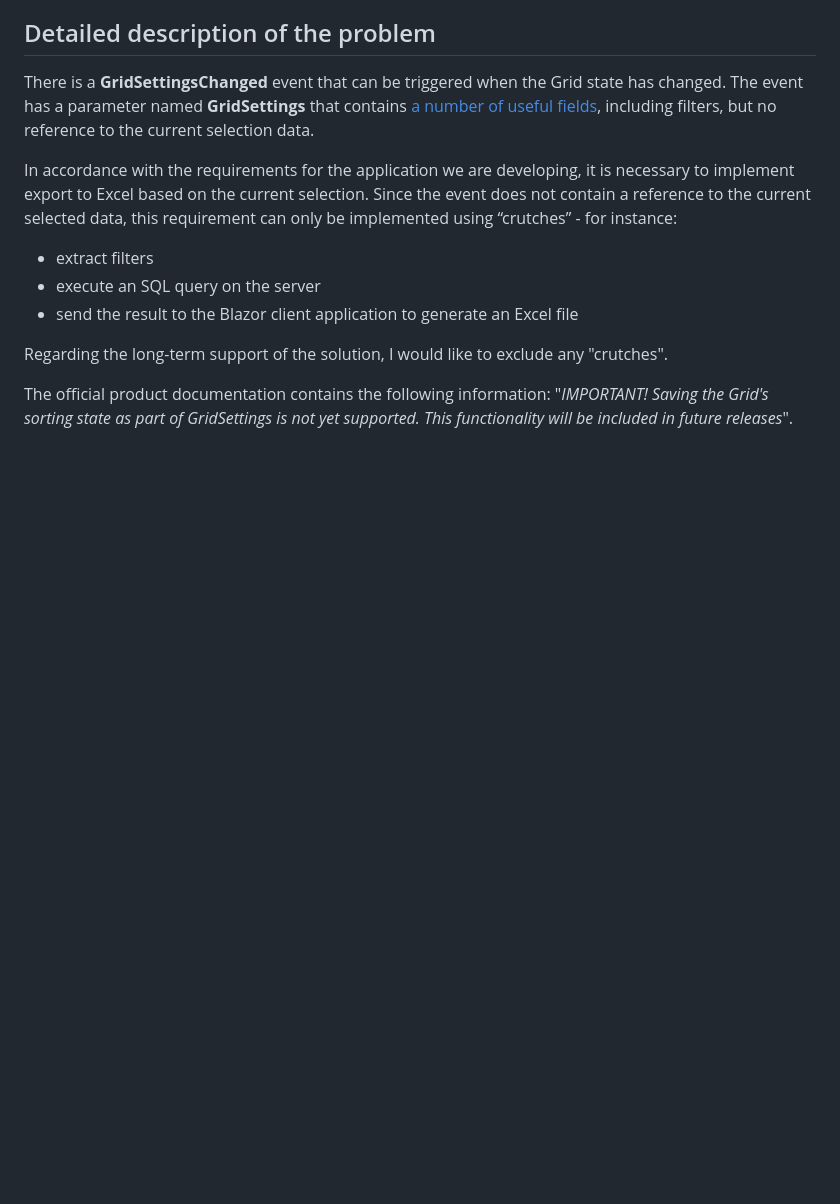
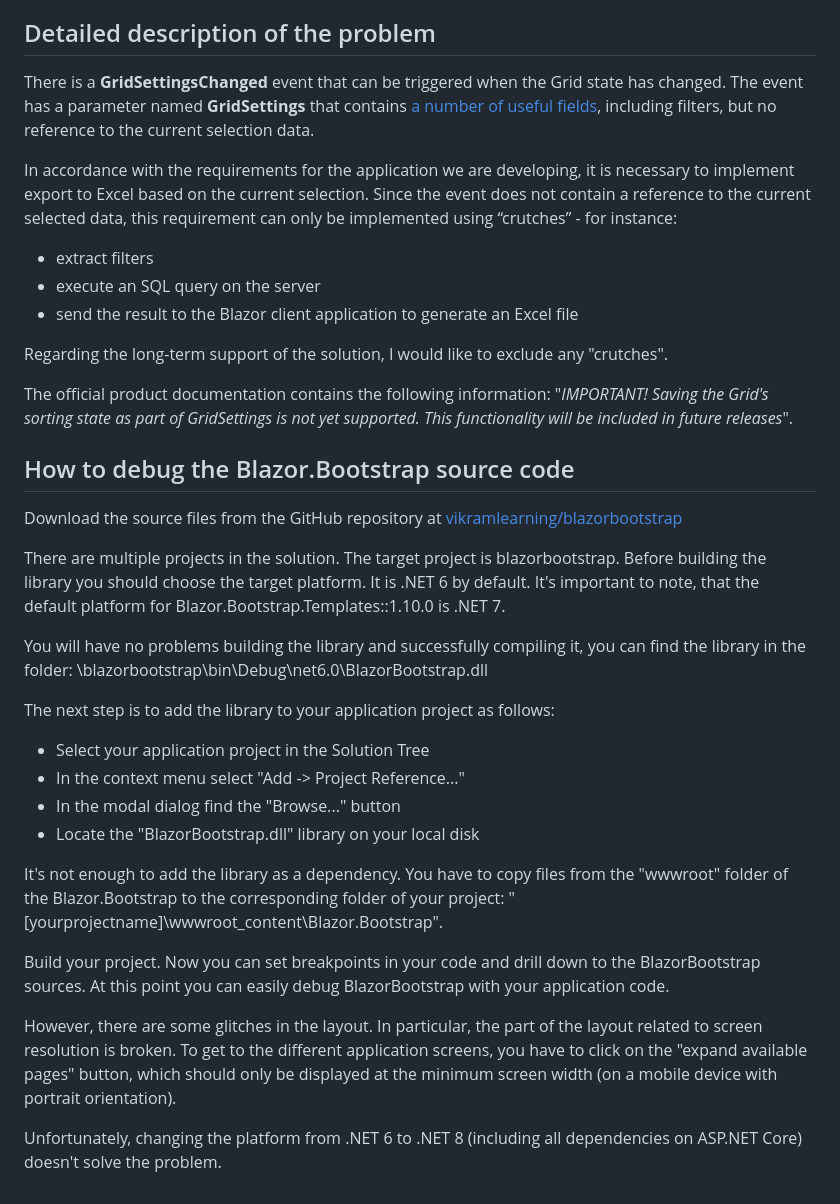
Before and after one commit to Kerminator1973/bbTableCallback, a Markdown page: README.md, the part around the change. GitHub-like rendering; blank space fills up the shorter version.

Commit message:
Readme: How to debug the Blazor.Bootstrap source code

```diff
--- a/README.md
+++ b/README.md
@@ -77,3 +77,26 @@ In accordance with the requirements for the application we are developing, it is
 Regarding the long-term support of the solution, I would like to exclude any "crutches".
 
 The official product documentation contains the following information: "_IMPORTANT! Saving the Grid's sorting state as part of GridSettings is not yet supported. This functionality will be included in future releases_".
+
+## How to debug the Blazor.Bootstrap source code
+
+Download the source files from the GitHub repository at [vikramlearning/blazorbootstrap](https://github.com/vikramlearning/blazorbootstrap)
+
+There are multiple projects in the solution. The target project is blazorbootstrap. Before building the library you should choose the target platform. It is .NET 6 by default. It's important to note, that the default platform for Blazor.Bootstrap.Templates::1.10.0 is .NET 7.
+
+You will have no problems building the library and successfully compiling it, you can find the library in the folder: \blazorbootstrap\bin\Debug\net6.0\BlazorBootstrap.dll
+
+The next step is to add the library to your application project as follows:
+
+- Select your application project in the Solution Tree
+- In the context menu select "Add -> Project Reference..."
+- In the modal dialog find the "Browse..." button
+- Locate the "BlazorBootstrap.dll" library on your local disk
+
+It's not enough to add the library as a dependency. You have to copy files from the "wwwroot" folder of the Blazor.Bootstrap to the corresponding folder of your project: "\[yourprojectname]\wwwroot\_content\Blazor.Bootstrap".
+
+Build your project. Now you can set breakpoints in your code and drill down to the BlazorBootstrap sources. At this point you can easily debug BlazorBootstrap with your application code.
+
+However, there are some glitches in the layout. In particular, the part of the layout related to screen resolution is broken. To get to the different application screens, you have to click on the "expand available pages" button, which should only be displayed at the minimum screen width (on a mobile device with portrait orientation).
+
+Unfortunately, changing the platform from .NET 6 to .NET 8 (including all dependencies on ASP.NET Core) doesn't solve the problem.
```
